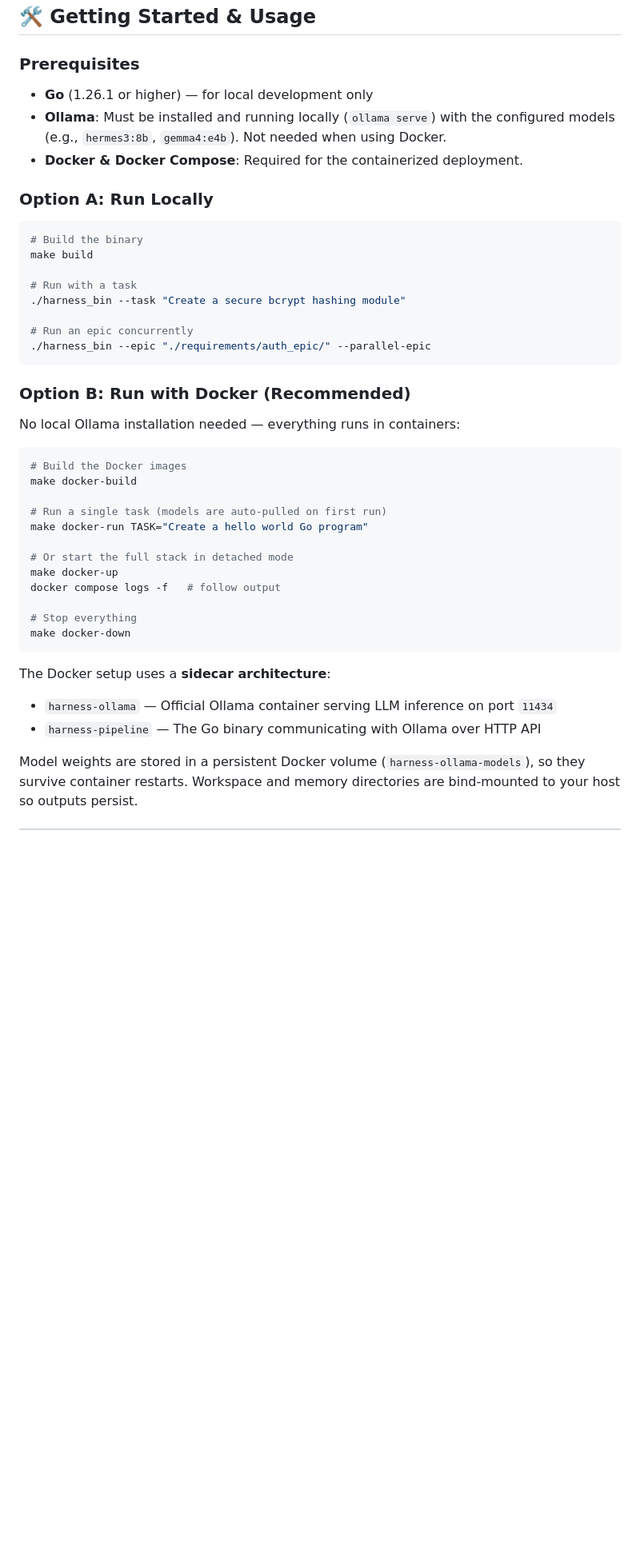
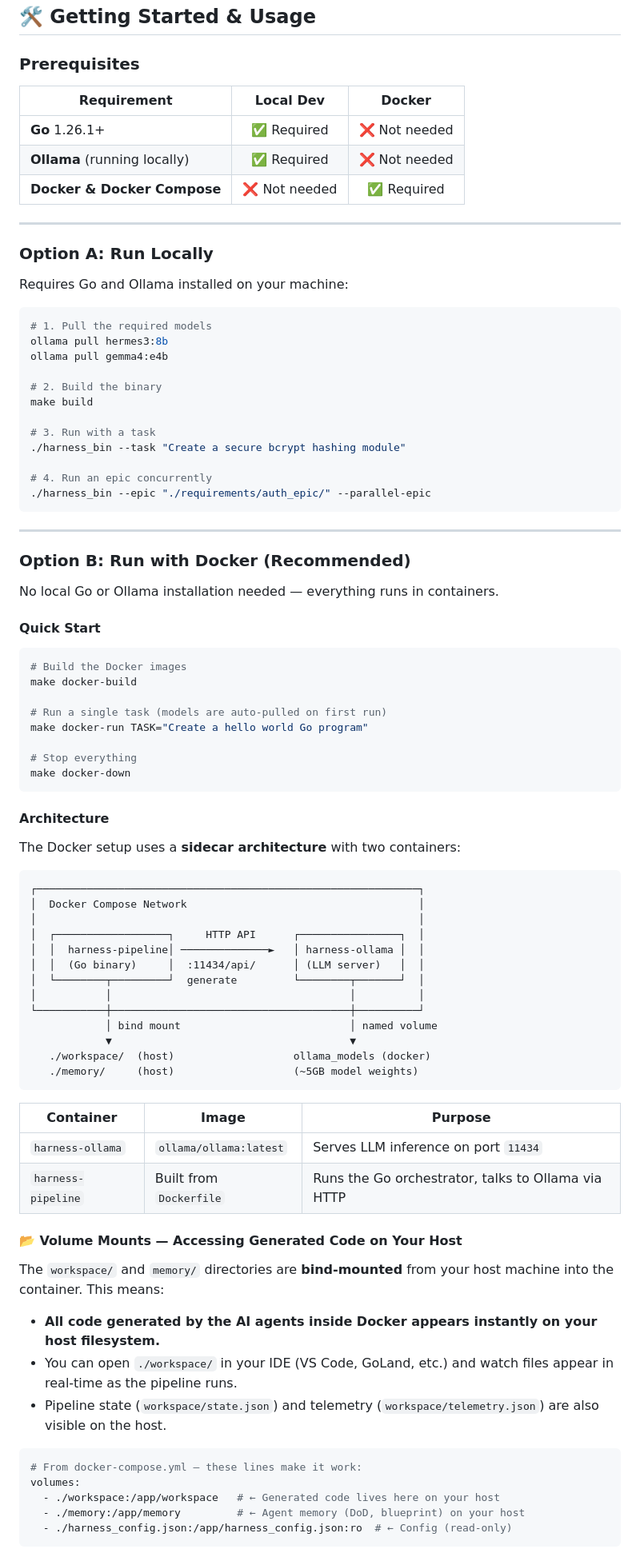
Before and after one commit to dothanhlam/harness-engineering, a Markdown page: README.md, the part around one of its changes. Shown at 80% size. Drawn GitHub-style; blank space fills up the shorter version.

Commit message:
docs: rewrite Docker section with volume mount instructions and architecture diagram

````diff
--- a/README.md
+++ b/README.md
@@ -126,24 +126,41 @@ harness-app/
 ## 🛠️ Getting Started & Usage
 
 ### Prerequisites
-*   **Go** (1.26.1 or higher) — for local development only
-*   **Ollama**: Must be installed and running locally (`ollama serve`) with the configured models (e.g., `hermes3:8b`, `gemma4:e4b`). Not needed when using Docker.
-*   **Docker & Docker Compose**: Required for the containerized deployment.
+
+| Requirement | Local Dev | Docker |
+|---|:---:|:---:|
+| **Go** 1.26.1+ | ✅ Required | ❌ Not needed |
+| **Ollama** (running locally) | ✅ Required | ❌ Not needed |
+| **Docker & Docker Compose** | ❌ Not needed | ✅ Required |
+
+---
 
 ### Option A: Run Locally
+
+Requires Go and Ollama installed on your machine:
+
 ```bash
-# Build the binary
+# 1. Pull the required models
+ollama pull hermes3:8b
+ollama pull gemma4:e4b
+
+# 2. Build the binary
 make build
 
-# Run with a task
+# 3. Run with a task
 ./harness_bin --task "Create a secure bcrypt hashing module"
 
-# Run an epic concurrently
+# 4. Run an epic concurrently
 ./harness_bin --epic "./requirements/auth_epic/" --parallel-epic
 ```
 
+---
+
 ### Option B: Run with Docker (Recommended)
-No local Ollama installation needed — everything runs in containers:
+
+No local Go or Ollama installation needed — everything runs in containers.
+
+#### Quick Start
 
 ```bash
 # Build the Docker images
@@ -152,16 +169,48 @@ make docker-build
 # Run a single task (models are auto-pulled on first run)
 make docker-run TASK="Create a hello world Go program"
 
-# Or start the full stack in detached mode
-make docker-up
-docker compose logs -f   # follow output
-
 # Stop everything
 make docker-down
 ```
 
-The Docker setup uses a **sidecar architecture**:
-- `harness-ollama` — Official Ollama container serving LLM inference on port `11434`
-- `harness-pipeline` — The Go binary communicating with Ollama over HTTP API
+#### Architecture
 
-Model weights are stored in a persistent Docker volume (`harness-ollama-models`), so they survive container restarts. Workspace and memory directories are bind-mounted to your host so outputs persist.
+The Docker setup uses a **sidecar architecture** with two containers:
+
+```
+┌─────────────────────────────────────────────────────────────┐
+│  Docker Compose Network                                     │
+│                                                             │
+│  ┌──────────────────┐     HTTP API      ┌────────────────┐  │
+│  │  harness-pipeline│ ──────────────►   │ harness-ollama │  │
+│  │  (Go binary)     │  :11434/api/      │ (LLM server)   │  │
+│  └────────┬─────────┘  generate         └────────┬───────┘  │
+│           │                                      │          │
+└───────────┼──────────────────────────────────────┼──────────┘
+            │ bind mount                           │ named volume
+            ▼                                      ▼
+   ./workspace/  (host)                   ollama_models (docker)
+   ./memory/     (host)                   (~5GB model weights)
+```
+
+| Container | Image | Purpose |
+|---|---|---|
+| `harness-ollama` | `ollama/ollama:latest` | Serves LLM inference on port `11434` |
+| `harness-pipeline` | Built from `Dockerfile` | Runs the Go orchestrator, talks to Ollama via HTTP |
+
+#### 📂 Volume Mounts — Accessing Generated Code on Your Host
+
+The `workspace/` and `memory/` directories are **bind-mounted** from your host machine into the container. This means:
+
+- **All code generated by the AI agents inside Docker appears instantly on your host filesystem.**
+- You can open `./workspace/` in your IDE (VS Code, GoLand, etc.) and watch files appear in real-time as the pipeline runs.
+- Pipeline state (`workspace/state.json`) and telemetry (`workspace/telemetry.json`) are also visible on the host.
+
+```yaml
+# From docker-compose.yml — these lines make it work:
+volumes:
+  - ./workspace:/app/workspace   # ← Generated code lives here on your host
+  - ./memory:/app/memory         # ← Agent memory (DoD, blueprint) on your host
+  - ./harness_config.json:/app/harness_config.json:ro  # ← Config (read-only)
+```
+
````
Also changed, not shown: other parts of README.md (+27 -1 lines).
